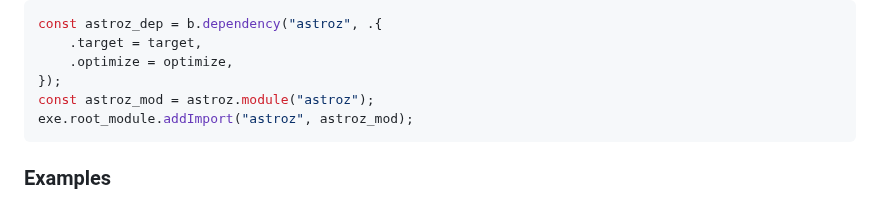
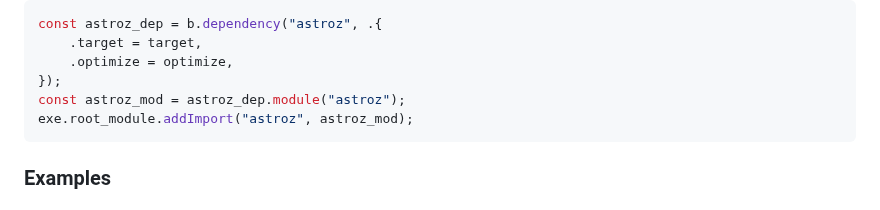
Before and after one commit to ATTron/astroz, a Markdown page: README.md, the part around the change. Drawn GitHub-style.

Commit message:
small readme update

````diff
--- a/README.md
+++ b/README.md
@@ -60,7 +60,7 @@ const astroz_dep = b.dependency("astroz", .{
     .target = target,
     .optimize = optimize,
 });
-const astroz_mod = astroz.module("astroz");
+const astroz_mod = astroz_dep.module("astroz");
 exe.root_module.addImport("astroz", astroz_mod);
 ```
 
````
